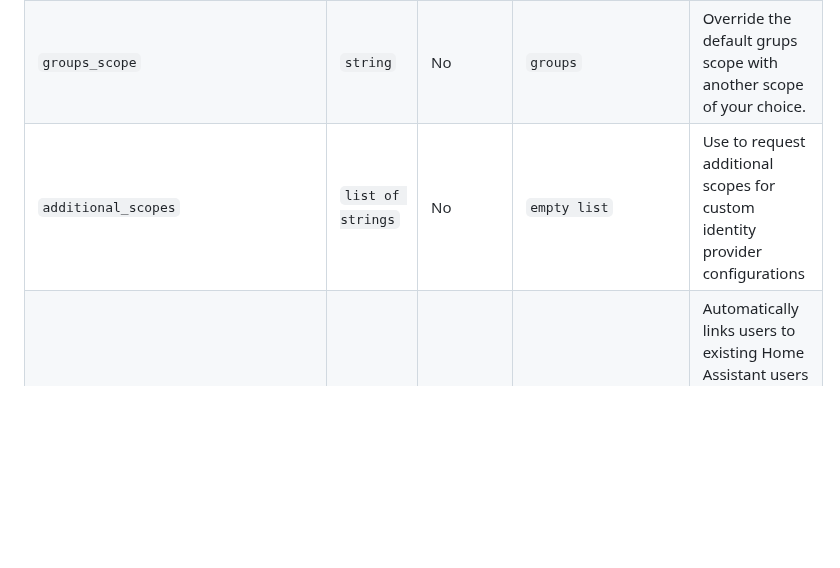
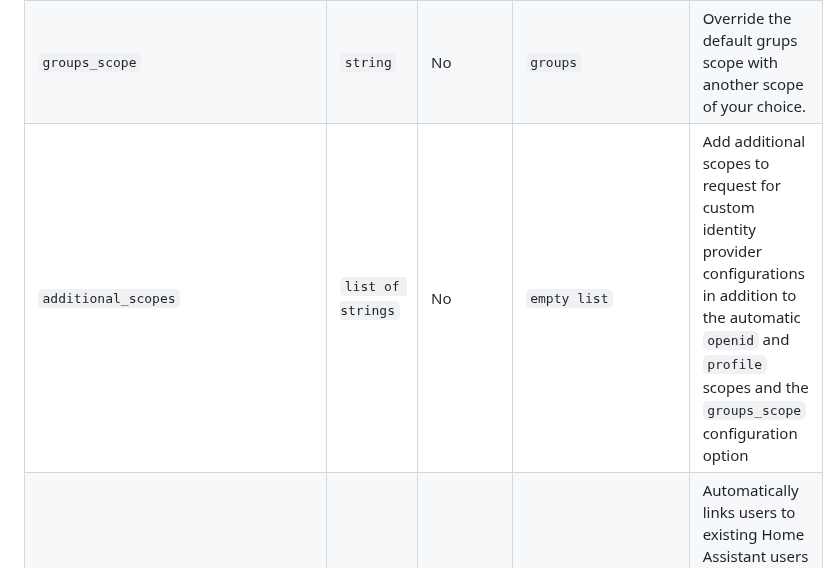
Before and after one commit to christiaangoossens/hass-oidc-auth, a Markdown page: docs/configuration.md, the part around the change. GitHub-like rendering; blank space fills up the shorter version.

Commit message:
clarify documentation

```diff
--- a/docs/configuration.md
+++ b/docs/configuration.md
@@ -127,7 +127,7 @@ Here's a table of all options that you can set:
 | `display_name`              | `string` | No       | `"OpenID Connect (SSO)"` | The name to display on the login screen, both for the Home Assistant screen and the OIDC welcome screen.                                                                |
 | `id_token_signing_alg`       | `string` | No       | `RS256`              | The signing algorithm that is used for your id_tokens.
 | `groups_scope`  | `string` | No       | `groups`           | Override the default grups scope with another scope of your choice. |
-| `additional_scopes`|`list of strings`| No        | `empty list`    | Use to request additional scopes for custom identity provider configurations |
+| `additional_scopes`|`list of strings`| No        | `empty list`    | Add additional scopes to request for custom identity provider configurations in addition to the automatic `openid` and `profile` scopes and the `groups_scope` configuration option |
 | `features.automatic_user_linking`   | `boolean`| No       | `false`          | Automatically links users to existing Home Assistant users based on the OIDC username claim. Disabled by default for security. When disabled, OIDC users will get their own new user profile upon first login.     |
 | `features.automatic_person_creation` | `boolean` | No       | `true`          | Automatically creates a person entry for new user profiles created by this integration. Recommended if you would like to assign presence detection to OIDC users.                                            |
 | `features.disable_rfc7636`  | `boolean`| No       | `false`         | Disables PKCE (RFC 7636) for OIDC providers that don't support it. You should not need this with most providers.                                    |
```
